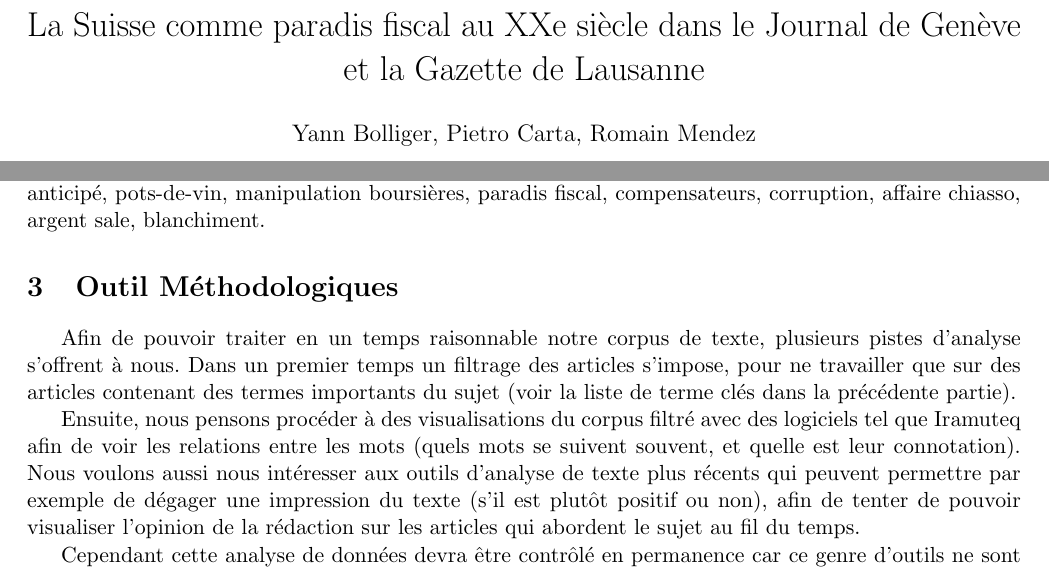
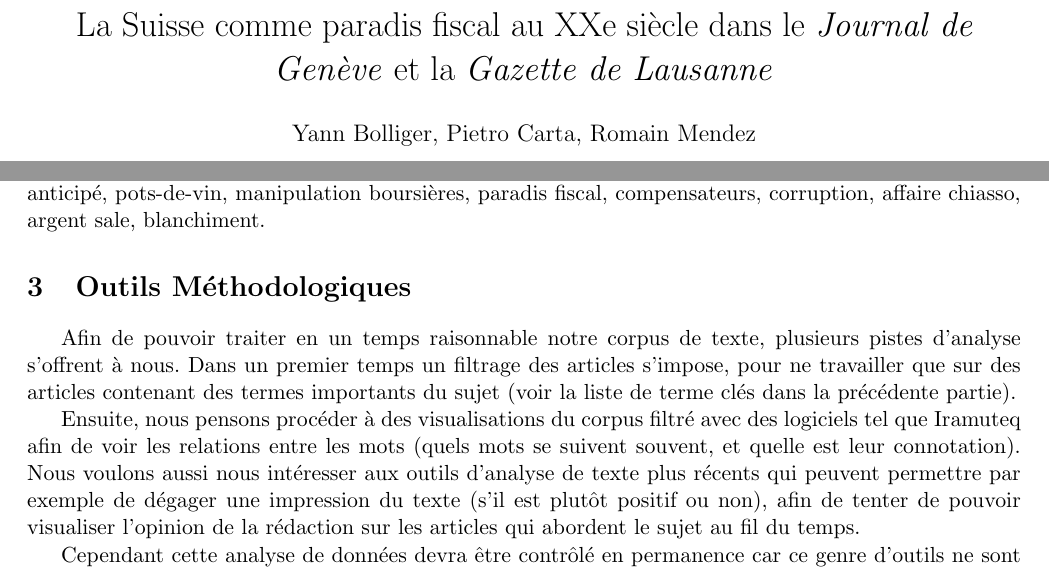
Before and after one commit to RomainMendez/Digital-Humanities-Project, a LaTeX document (rapport/rapport.tex): two parts of pages 1 and 2 of 3, joined at a grey line, cut so that both start at the same text. Compiled offline with pdfLaTeX.

Commit message:
titre italique et typo

```diff
--- a/rapport/rapport.tex
+++ b/rapport/rapport.tex
@@ -17,7 +17,8 @@
 \usepackage[top=0.8in, bottom=0.8in, left=0.8in, right=0.8in]{geometry}
 
 
-\title{La Suisse comme paradis fiscal au XXe siècle dans le Journal de Genève et la Gazette de Lausanne}
+\title{La Suisse comme paradis fiscal au XXe siècle dans le
+\textit{Journal de Genève} et la \textit{Gazette de Lausanne}}
 \author{Yann Bolliger, Pietro Carta, Romain Mendez}
 
 \begin{document}
@@ -116,7 +117,7 @@ fiscal, liechtenstein, impôt anticipé, pots-de-vin, manipulation boursières,
 paradis fiscal, compensateurs, corruption, affaire chiasso, argent sale,
 blanchiment.
 
-\section{Outil Méthodologiques} % TODO: Outils?
+\section{Outils Méthodologiques}
 
 Afin de pouvoir traiter en un temps raisonnable notre corpus de texte, plusieurs
 pistes d’analyse s’offrent à nous. Dans un premier temps un filtrage des
```
Also changed, not shown: rapport/rapport.pdf (deleted).
